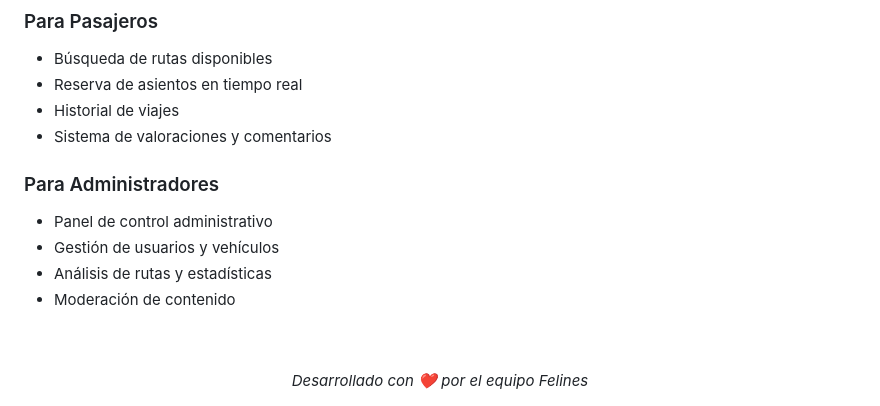
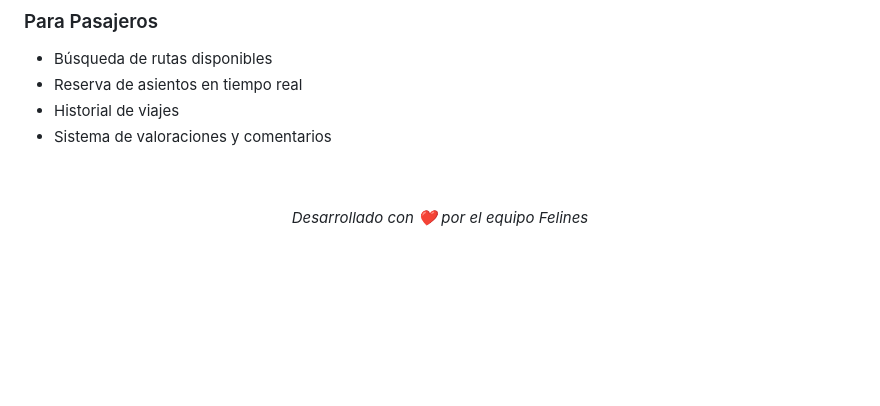
Before and after one commit to ProyectoDantuloo/DantulooTravels, a Markdown page: README.md, the part around the change. GitHub-like rendering; blank space fills up the shorter version.

```diff
--- a/README.md
+++ b/README.md
@@ -140,12 +140,6 @@ cd back-end
 - Historial de viajes
 - Sistema de valoraciones y comentarios
 
-### Para Administradores
-- Panel de control administrativo
-- Gestión de usuarios y vehículos
-- Análisis de rutas y estadísticas
-- Moderación de contenido
-
 <div align="center">
   <br><br>
   <i>Desarrollado con ❤️ por el equipo Felines</i>
```
